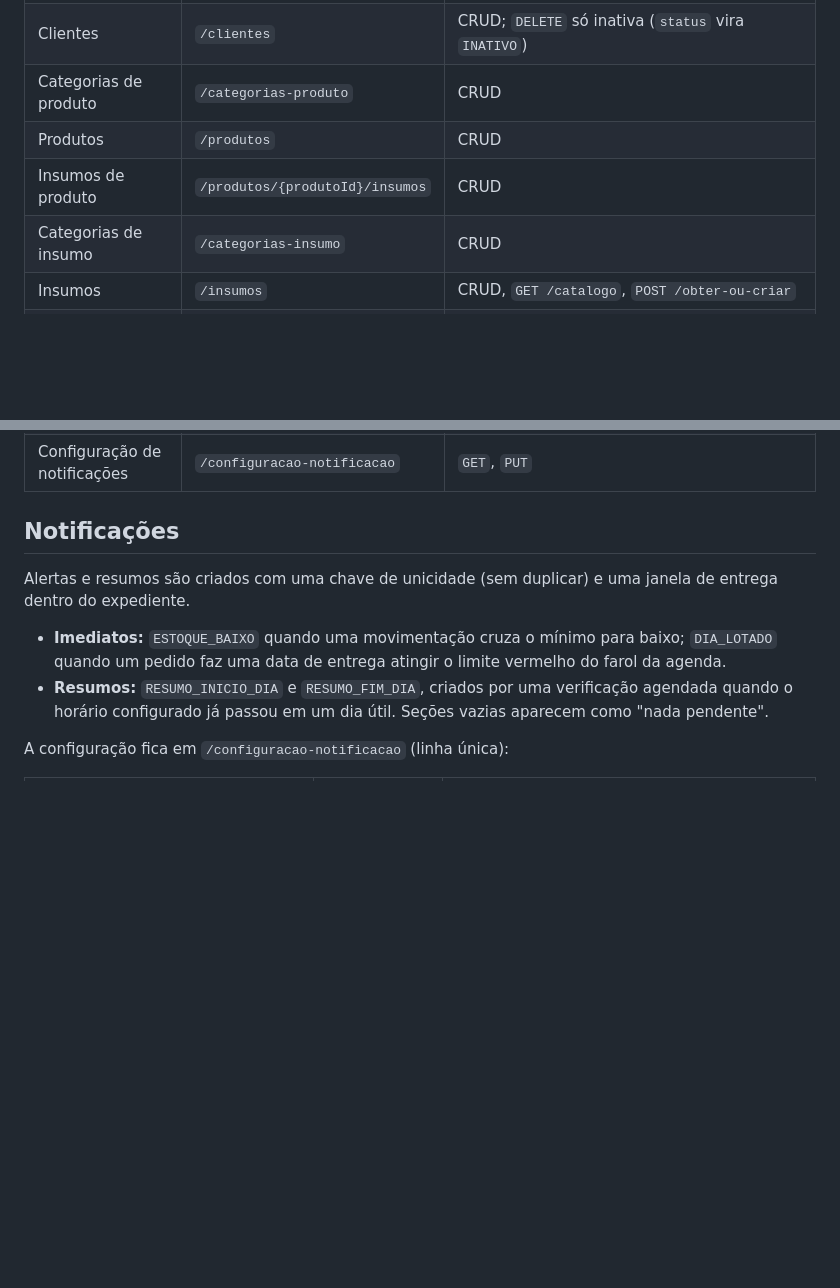
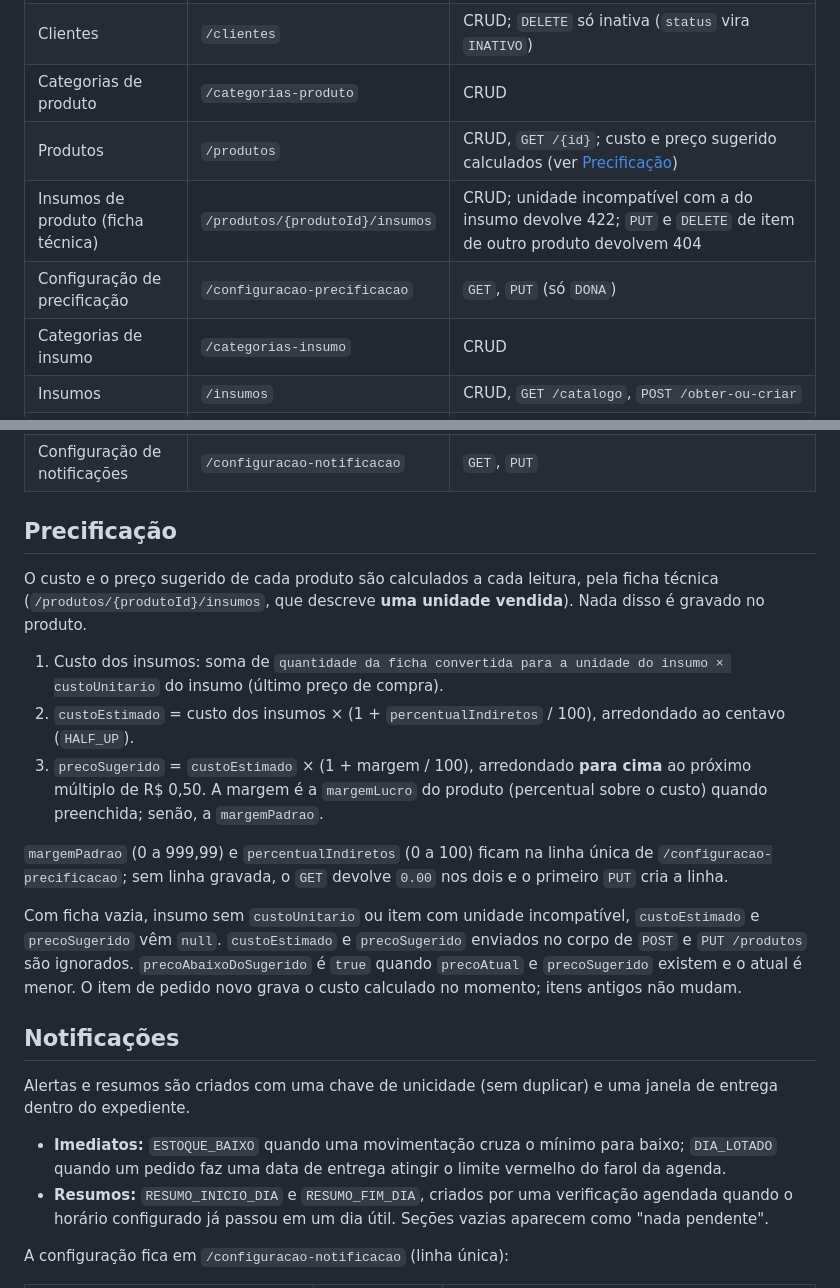
Before and after one commit to projeto-doceterapia/back-end, a Markdown page: README.md, 2 parts joined by grey strips. Drawn GitHub-style; blank space fills up the shorter version.

Commit message:
docs: describe pricing rules and routes in the readme
- document the cost and suggested price calculation and the pricing configuration route
- document the recipe route rules

```diff
--- a/README.md
+++ b/README.md
@@ -269,8 +269,9 @@ as demais rotas seguem a seção [Autenticação](#autenticação).
 | Usuários / Autenticação | `/usuarios` | `POST` cadastro (só `DONA`, exige `perfil`; e-mail repetido devolve 409), `POST /login`, `POST /logout` (sempre 204, com ou sem sessão), `GET /me` usuário logado com `perfil`, `GET` lista com `perfil` (só `DONA`) |
 | Clientes | `/clientes` | CRUD; `DELETE` só inativa (`status` vira `INATIVO`) |
 | Categorias de produto | `/categorias-produto` | CRUD |
-| Produtos | `/produtos` | CRUD |
-| Insumos de produto | `/produtos/{produtoId}/insumos` | CRUD |
+| Produtos | `/produtos` | CRUD, `GET /{id}`; custo e preço sugerido calculados (ver [Precificação](#precificação)) |
+| Insumos de produto (ficha técnica) | `/produtos/{produtoId}/insumos` | CRUD; unidade incompatível com a do insumo devolve 422; `PUT` e `DELETE` de item de outro produto devolvem 404 |
+| Configuração de precificação | `/configuracao-precificacao` | `GET`, `PUT` (só `DONA`) |
 | Categorias de insumo | `/categorias-insumo` | CRUD |
 | Insumos | `/insumos` | CRUD, `GET /catalogo`, `POST /obter-ou-criar` |
 | Pedidos | `/pedidos` | CRUD + transição de status |
@@ -283,6 +284,25 @@ as demais rotas seguem a seção [Autenticação](#autenticação).
 | Farol da agenda | `/configuracao-farol` | `POST`, `GET`, `PUT` |
 | Notificações | `/notificacoes` | CRUD, `PATCH /{id}/marcar-lida`, `GET /nao-lidas`, `GET /stream` (SSE), `GET /agenda`, `POST /{id}/confirmacao-envio`, `POST /teste` (notificação de teste, com intervalo mínimo) |
 | Configuração de notificações | `/configuracao-notificacao` | `GET`, `PUT` |
+
+## Precificação
+
+O custo e o preço sugerido de cada produto são calculados a cada leitura, pela ficha técnica
+(`/produtos/{produtoId}/insumos`, que descreve **uma unidade vendida**). Nada disso é gravado no produto.
+
+1. Custo dos insumos: soma de `quantidade da ficha convertida para a unidade do insumo × custoUnitario`
+   do insumo (último preço de compra).
+2. `custoEstimado` = custo dos insumos × (1 + `percentualIndiretos` / 100), arredondado ao centavo (`HALF_UP`).
+3. `precoSugerido` = `custoEstimado` × (1 + margem / 100), arredondado **para cima** ao próximo múltiplo de R$ 0,50.
+   A margem é a `margemLucro` do produto (percentual sobre o custo) quando preenchida; senão, a `margemPadrao`.
+
+`margemPadrao` (0 a 999,99) e `percentualIndiretos` (0 a 100) ficam na linha única de
+`/configuracao-precificacao`; sem linha gravada, o `GET` devolve `0.00` nos dois e o primeiro `PUT` cria a linha.
+
+Com ficha vazia, insumo sem `custoUnitario` ou item com unidade incompatível, `custoEstimado` e `precoSugerido`
+vêm `null`. `custoEstimado` e `precoSugerido` enviados no corpo de `POST` e `PUT /produtos` são ignorados.
+`precoAbaixoDoSugerido` é `true` quando `precoAtual` e `precoSugerido` existem e o atual é menor.
+O item de pedido novo grava o custo calculado no momento; itens antigos não mudam.
 
 ## Notificações
 
```
